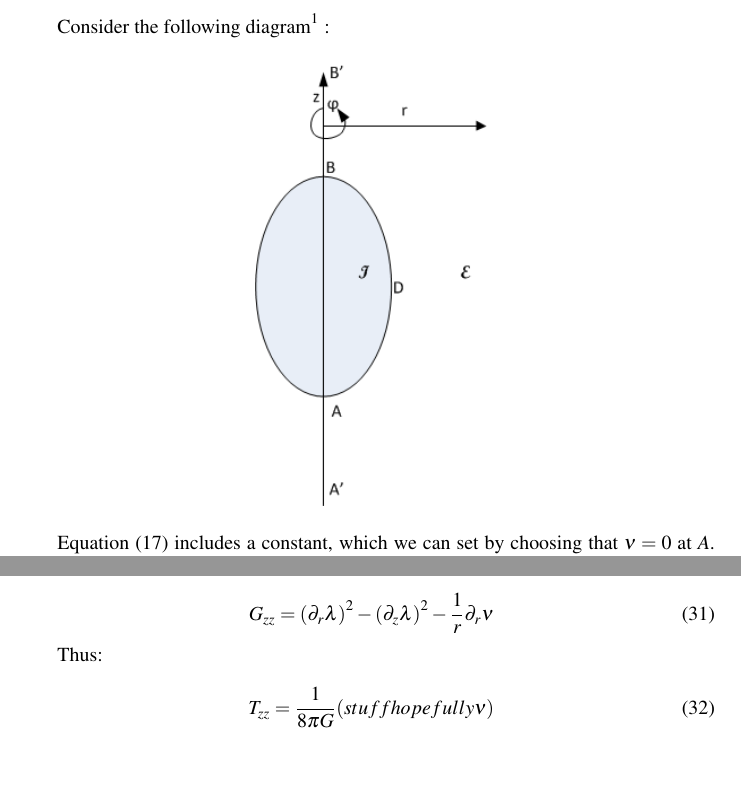
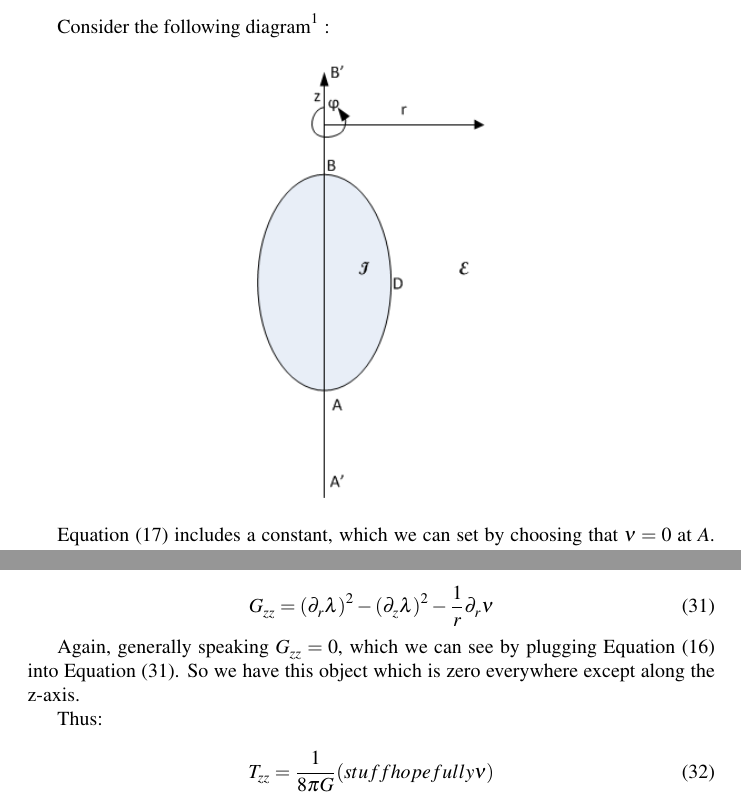
Before and after one commit to acgetchell/Papers, a LaTeX document (newtonian-derivation-cdt-v2.tex): two parts of pages 4 and 6 of 6 before the commit and two parts of pages 4 and 6 of 7 after it, joined at a grey line, cut so that both start at the same text, the shorter picture padded with empty space. Compiled offline with pdfLaTeX.

Commit message:
Fixed errors, added comments about G_zz

```diff
--- a/newtonian-derivation-cdt-v2.tex
+++ b/newtonian-derivation-cdt-v2.tex
@@ -167,7 +167,7 @@ However, before we can consider this to be a complete solution we must consider
 Consider the following diagram\footnote{Adapted from Synge} :
 
 \begin{center}
-\includegraphics[scale=.75]{Figure1.png}
+\includegraphics[width=40mm]{Figure1.png}
 \end{center}
 
 Equation (\ref{eq:nu}) includes a constant, which we can set by choosing that $\nu=0$ at \emph{A}. So, $\nu=0$ along the z-axis from \emph{A'} to \emph{A}. The same applies from \emph{B} to \emph{B'}. Then our path \emph{ADB} may be deformed into an infinite semicircle.
@@ -244,8 +244,10 @@ Using Equations (\ref{eq:laplace}) and (\ref{eq:R_phiphi=0}) and plugging them i
 Continuing, we get:
 
 \begin{equation}
-G_{zz}=\left(\partial_{r}\lambda\right)^{2}-\left(\partial_{z}\lambda\right)^{2}-\frac{1}{r}\partial_{r}\nu
+G_{zz}=\left(\partial_{r}\lambda\right)^{2}-\left(\partial_{z}\lambda\right)^{2}-\frac{1}{r}\partial_{r}\nu \label{eq:G_zz}
 \end{equation}
+
+Again, generally speaking $G_{zz}=0$, which we can see by plugging Equation (\ref{eq:nu_r}) into Equation (\ref{eq:G_zz}). So we have this object which is zero everywhere except along the z-axis.
 
 Thus:
 
```
Also changed, not shown: newtonian-derivation-cdt-v2.pdf, newtonian-derivation-cdt-v2.tex (2 more changed lines).
